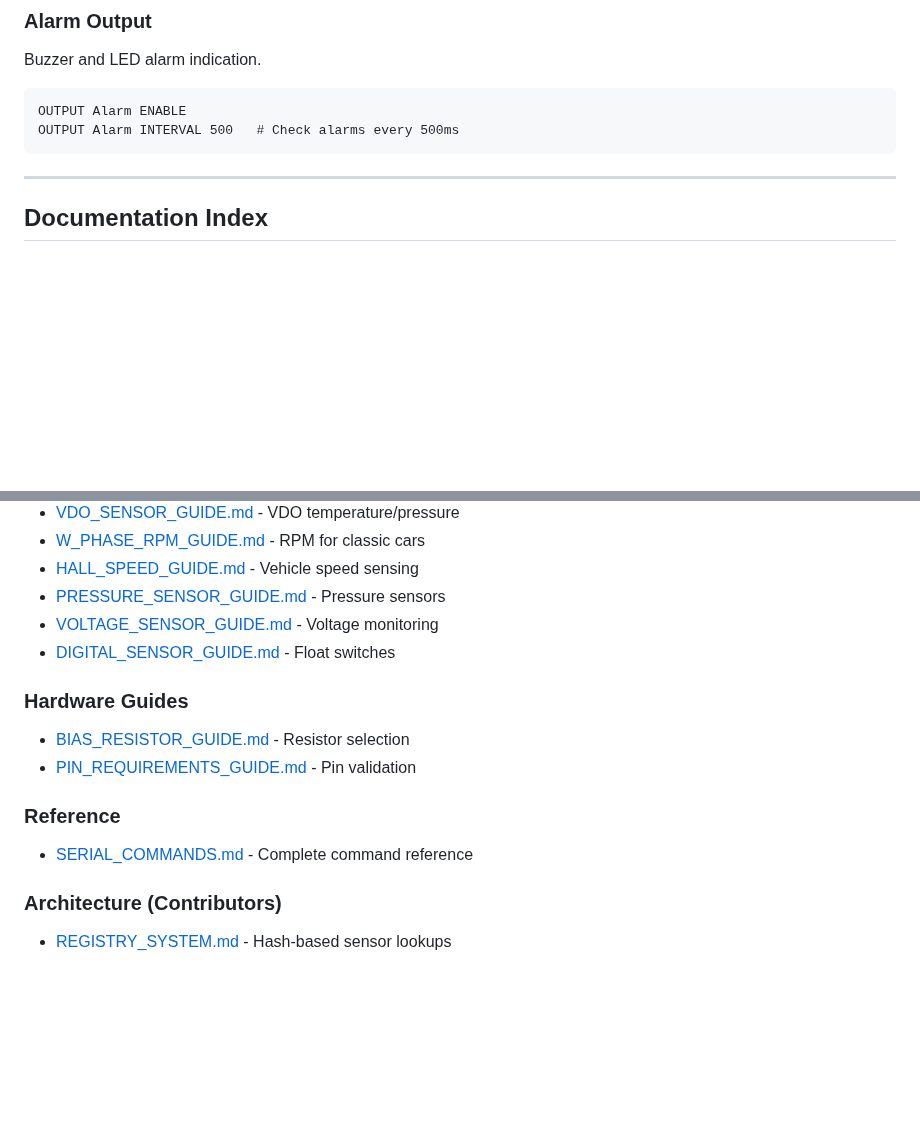
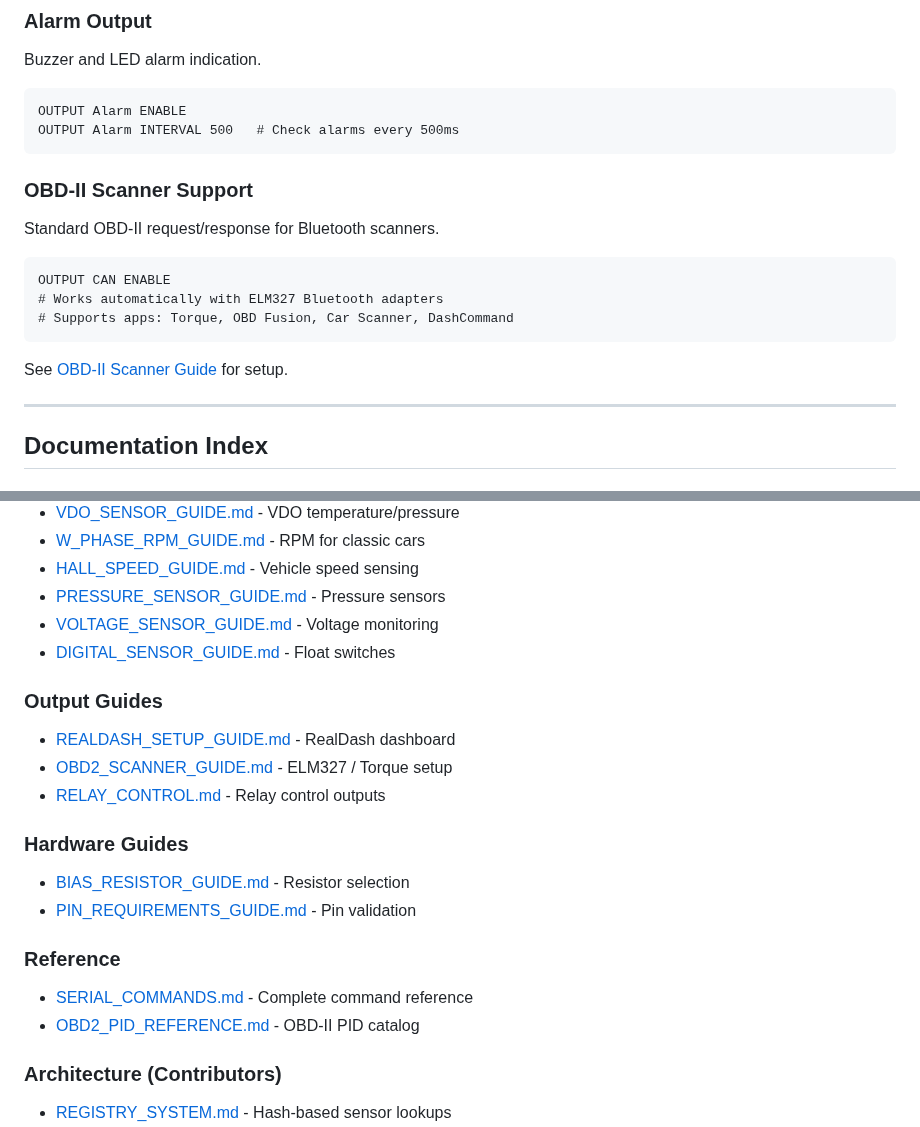
Before and after one commit to preobd/preOBD, a Markdown page: docs/README.md, 2 parts joined by grey strips. GitHub-like rendering; blank space fills up the shorter version.

````diff
--- a/docs/README.md
+++ b/docs/README.md
@@ -303,6 +303,18 @@ OUTPUT Alarm ENABLE
 OUTPUT Alarm INTERVAL 500   # Check alarms every 500ms
 ```
 
+### OBD-II Scanner Support
+
+Standard OBD-II request/response for Bluetooth scanners.
+
+```
+OUTPUT CAN ENABLE
+# Works automatically with ELM327 Bluetooth adapters
+# Supports apps: Torque, OBD Fusion, Car Scanner, DashCommand
+```
+
+See [OBD-II Scanner Guide](guides/outputs/OBD2_SCANNER_GUIDE.md) for setup.
+
 ---
 
 ## Documentation Index
@@ -326,12 +338,18 @@ OUTPUT Alarm INTERVAL 500   # Check alarms every 500ms
 - [VOLTAGE_SENSOR_GUIDE.md](guides/sensor-types/VOLTAGE_SENSOR_GUIDE.md) - Voltage monitoring
 - [DIGITAL_SENSOR_GUIDE.md](guides/sensor-types/DIGITAL_SENSOR_GUIDE.md) - Float switches
 
+### Output Guides
+- [REALDASH_SETUP_GUIDE.md](guides/outputs/REALDASH_SETUP_GUIDE.md) - RealDash dashboard
+- [OBD2_SCANNER_GUIDE.md](guides/outputs/OBD2_SCANNER_GUIDE.md) - ELM327 / Torque setup
+- [RELAY_CONTROL.md](guides/outputs/RELAY_CONTROL.md) - Relay control outputs
+
 ### Hardware Guides
 - [BIAS_RESISTOR_GUIDE.md](guides/hardware/BIAS_RESISTOR_GUIDE.md) - Resistor selection
 - [PIN_REQUIREMENTS_GUIDE.md](guides/hardware/PIN_REQUIREMENTS_GUIDE.md) - Pin validation
 
 ### Reference
 - [SERIAL_COMMANDS.md](reference/SERIAL_COMMANDS.md) - Complete command reference
+- [OBD2_PID_REFERENCE.md](reference/OBD2_PID_REFERENCE.md) - OBD-II PID catalog
 
 ### Architecture (Contributors)
 - [REGISTRY_SYSTEM.md](architecture/REGISTRY_SYSTEM.md) - Hash-based sensor lookups
````
Also changed, not shown: CHANGELOG.md (+17 -0 lines), docs/getting-started/QUICK_REFERENCE.md (+27 -0 lines).
